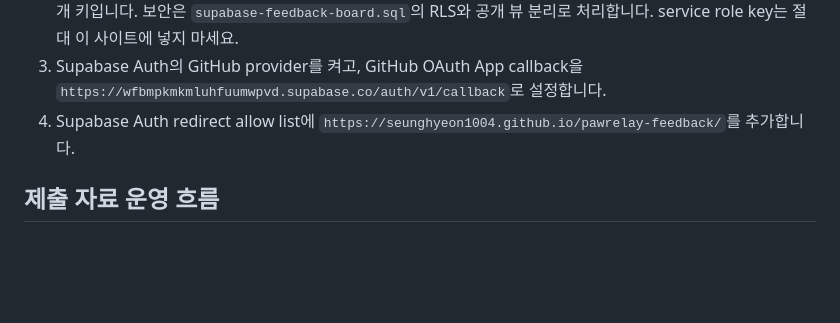
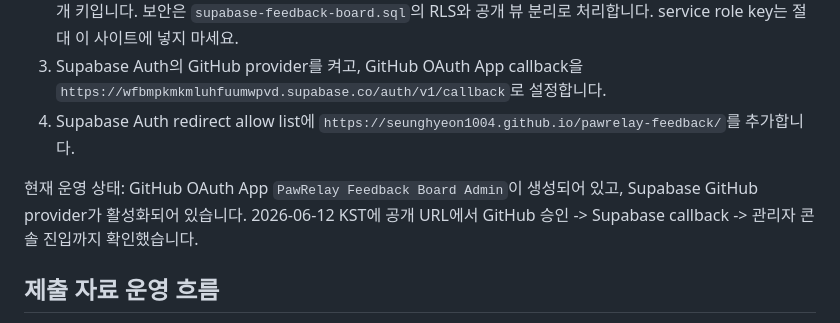
Before and after one commit to seunghyeon1004/pawrelay-feedback, a Markdown page: README.md, the part around the change. GitHub-like rendering; blank space fills up the shorter version.

Commit message:
Document verified GitHub admin OAuth

```diff
--- a/README.md
+++ b/README.md
@@ -30,6 +30,10 @@ Supabase anon key는 클라이언트 공개 키입니다. 보안은 `supabase-fe
 4. Supabase Auth redirect allow list에
    `https://seunghyeon1004.github.io/pawrelay-feedback/`를 추가합니다.
 
+현재 운영 상태: GitHub OAuth App `PawRelay Feedback Board Admin`이 생성되어 있고,
+Supabase GitHub provider가 활성화되어 있습니다. 2026-06-12 KST에 공개 URL에서
+GitHub 승인 -> Supabase callback -> 관리자 콘솔 진입까지 확인했습니다.
+
 ## 제출 자료 운영 흐름
 
 1. 테스터가 사이트에 피드백을 제출합니다.
```
